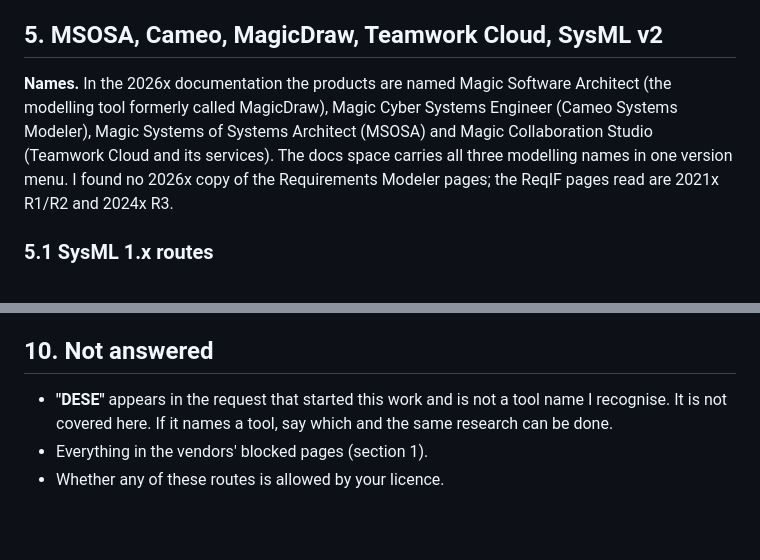
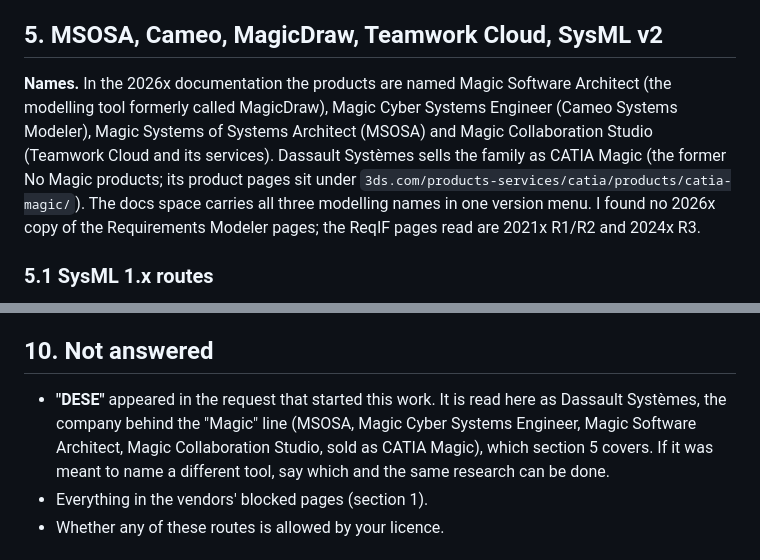
Before and after one commit to gitSITTI/Avana02, a Markdown page: docs/SOURCE_EXPORTS.md, 2 parts joined by grey strips. GitHub-like rendering; blank space fills up the shorter version.

Commit message:
SOURCE_EXPORTS: DESE is Dassault Systemes (the CATIA Magic family), which section 5 already covers
The note in section 10 said the name was unrecognised and the tool uncovered. It is read as Dassault Systemes, whose Magic products
(MSOSA, Magic Cyber Systems Engineer, Magic Software Architect, Magic Collaboration Studio) section 5 already researches. Section 5 now
also names the CATIA Magic brand. Documentation only.

Co-Authored-By: Claude Sonnet 5.5 <noreply@anthropic.com>

```diff
--- a/docs/SOURCE_EXPORTS.md
+++ b/docs/SOURCE_EXPORTS.md
@@ -156,7 +156,7 @@ Suspect flags: not found on any route.
 
 ## 5. MSOSA, Cameo, MagicDraw, Teamwork Cloud, SysML v2
 
-**Names.** In the 2026x documentation the products are named Magic Software Architect (the modelling tool formerly called MagicDraw), Magic Cyber Systems Engineer (Cameo Systems Modeler), Magic Systems of Systems Architect (MSOSA) and Magic Collaboration Studio (Teamwork Cloud and its services). The docs space carries all three modelling names in one version menu. I found no 2026x copy of the Requirements Modeler pages; the ReqIF pages read are 2021x R1/R2 and 2024x R3.
+**Names.** In the 2026x documentation the products are named Magic Software Architect (the modelling tool formerly called MagicDraw), Magic Cyber Systems Engineer (Cameo Systems Modeler), Magic Systems of Systems Architect (MSOSA) and Magic Collaboration Studio (Teamwork Cloud and its services). Dassault Systèmes sells the family as CATIA Magic (the former No Magic products; its product pages sit under `3ds.com/products-services/catia/products/catia-magic/`). The docs space carries all three modelling names in one version menu. I found no 2026x copy of the Requirements Modeler pages; the ReqIF pages read are 2021x R1/R2 and 2024x R3.
 
 ### 5.1 SysML 1.x routes
 
@@ -252,7 +252,7 @@ Anonymised and fictional-ised **before** it leaves your machine, and never with
 
 ## 10. Not answered
 
-- **"DESE"** appears in the request that started this work and is not a tool name I recognise. It is not covered here. If it names a tool, say which and the same research can be done.
+- **"DESE"** appeared in the request that started this work. It is read here as Dassault Systèmes, the company behind the "Magic" line (MSOSA, Magic Cyber Systems Engineer, Magic Software Architect, Magic Collaboration Studio, sold as CATIA Magic), which section 5 covers. If it was meant to name a different tool, say which and the same research can be done.
 - Everything in the vendors' blocked pages (section 1).
 - Whether any of these routes is allowed by your licence.
 
```
